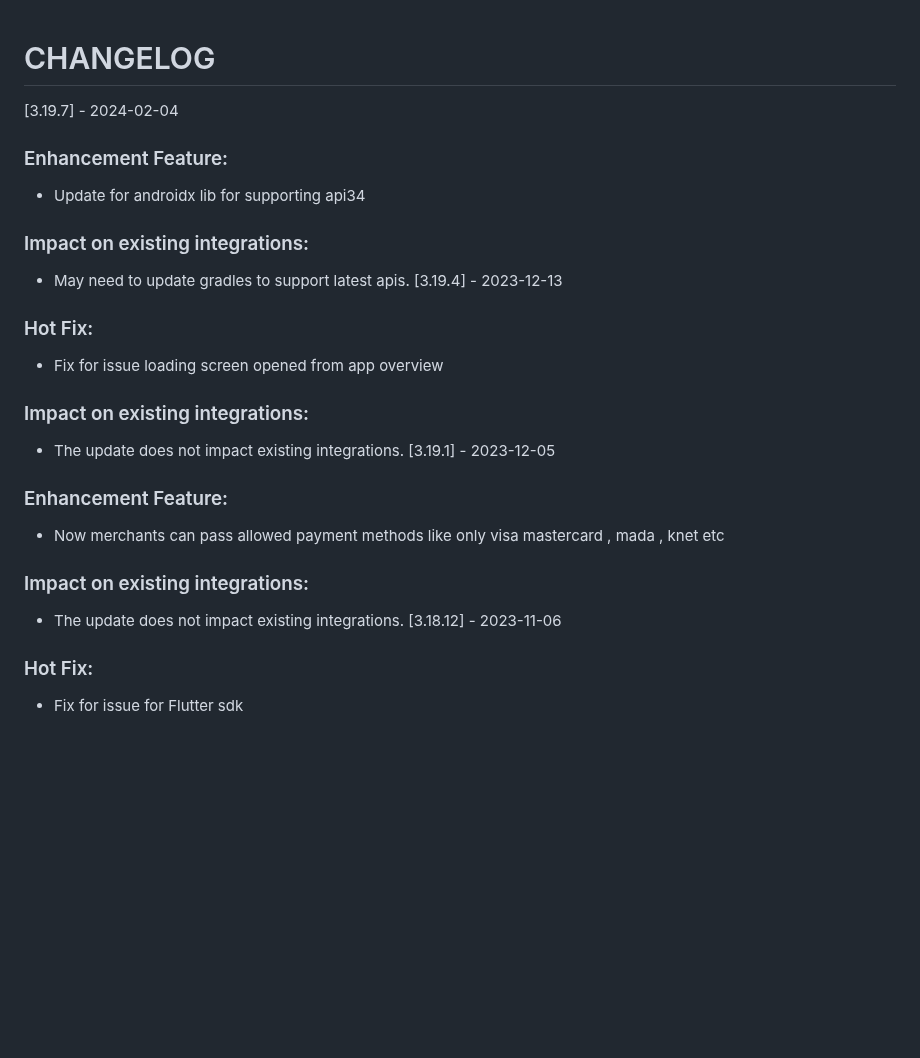
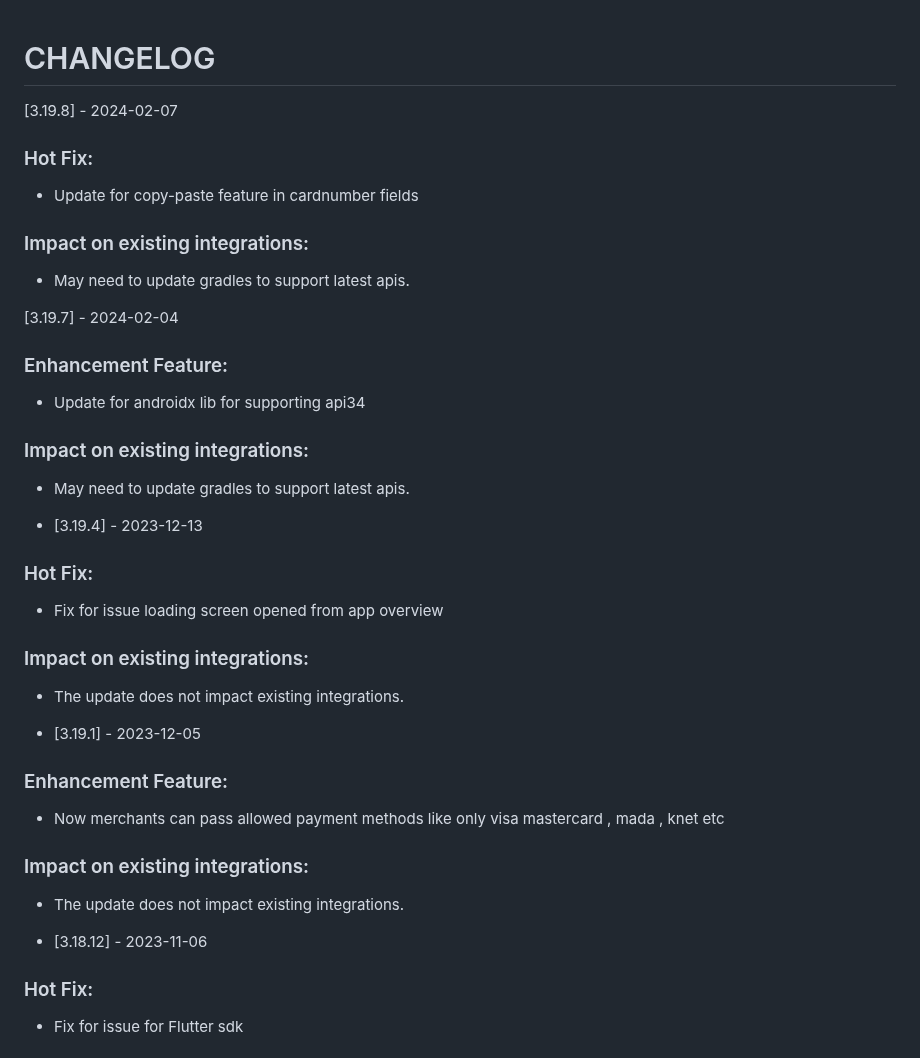
Before and after one commit to Tap-Payments/goSellSDK-AndroidX, a Markdown page: CHANGELOG.md, the part around the change. Rendered like a GitHub page; blank space fills up the shorter version.

```diff
--- a/CHANGELOG.md
+++ b/CHANGELOG.md
@@ -1,20 +1,29 @@
 # CHANGELOG
+[3.19.8] - 2024-02-07
+### Hot Fix:
+- Update for copy-paste feature in cardnumber fields
+### Impact on existing integrations:
+- May need to update gradles to support latest apis.
+
 [3.19.7] - 2024-02-04
 ### Enhancement Feature:
 - Update for androidx lib for supporting api34
 ### Impact on existing integrations:
 - May need to update gradles to support latest apis.
-[3.19.4] - 2023-12-13
+
+- [3.19.4] - 2023-12-13
 ### Hot Fix:
 - Fix for  issue loading screen opened from app overview
 ### Impact on existing integrations:
 - The update does not impact existing integrations.
-[3.19.1] - 2023-12-05
+
+- [3.19.1] - 2023-12-05
 ### Enhancement Feature:
 - Now merchants can pass allowed payment methods like only visa mastercard , mada , knet etc
 ### Impact on existing integrations:
 - The update does not impact existing integrations.
-[3.18.12] - 2023-11-06
+
+- [3.18.12] - 2023-11-06
 ### Hot Fix:
 - Fix for  issue for Flutter sdk
 ### Impact on existing integrations:
```
Also changed, not shown: README.md (+1 -1 lines).
